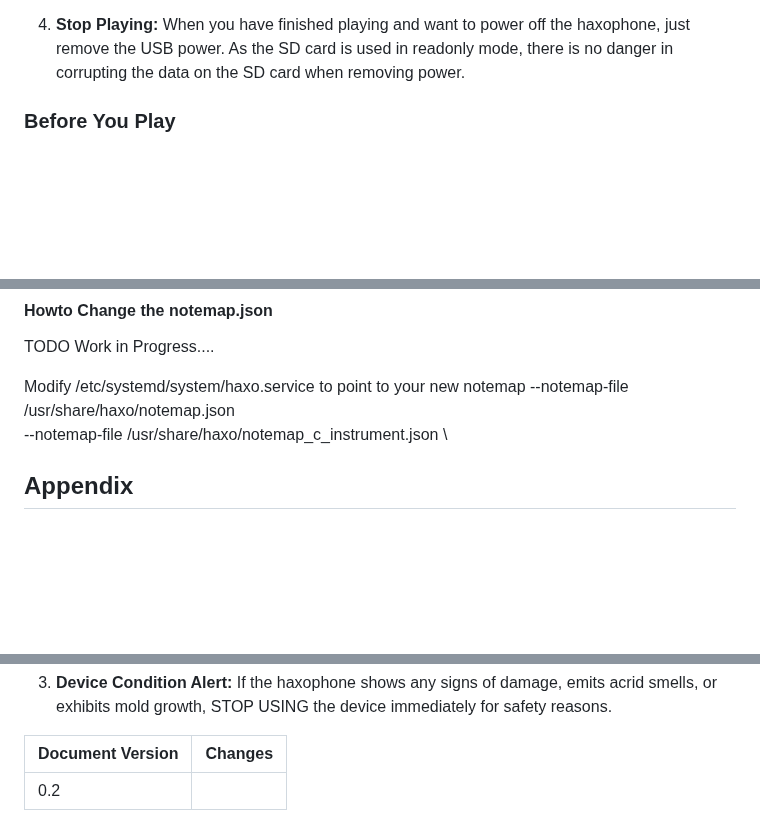
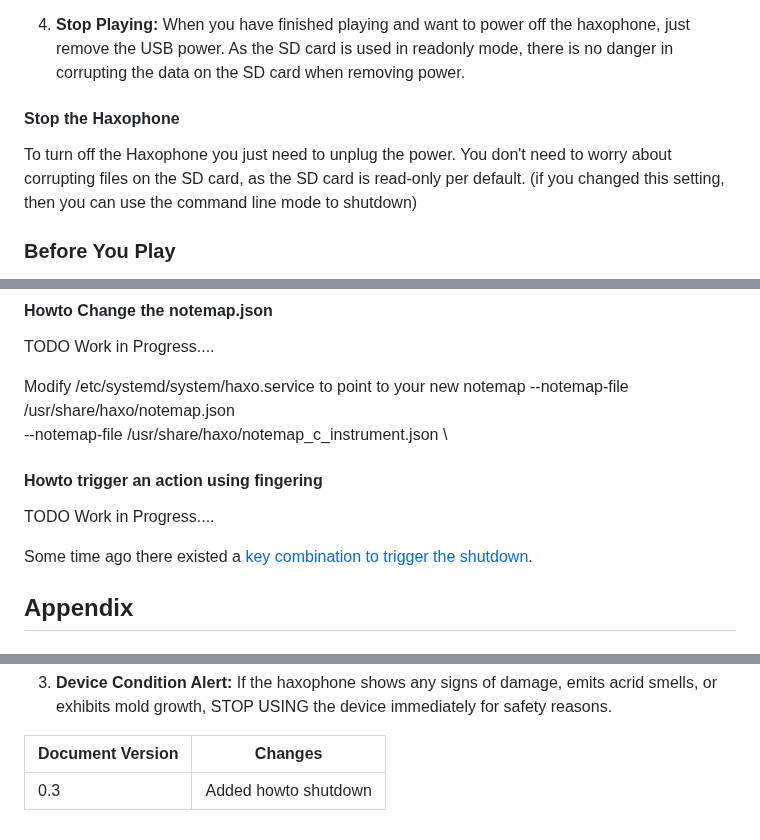
Before and after one commit to cardonabits/haxo-hw, a Markdown page: docs/manual/manual.md, 3 parts joined by grey strips. Drawn GitHub-style; blank space fills up the shorter version.

Commit message:
Update manual.md
Added howto shutdown

```diff
--- a/docs/manual/manual.md
+++ b/docs/manual/manual.md
@@ -231,6 +233,9 @@ Now your haxophone is ready to play!
 When you have finished playing and want to power off the haxophone, just remove the USB power. As the SD card is used in readonly mode, there is no danger in corrupting the data on the SD card when removing power.
 
  <a name="before-you-play"></a>
+
+#### Stop the Haxophone
+To turn off the Haxophone you just need to unplug the power. You don't need to worry about corrupting files on the SD card, as the SD card is read-only per default. (if you changed this setting, then you can use the command line mode to shutdown)
 
 ### Before You Play
 With the haxophone you have the full choice of what kind of instrument you want to play, you do not need to stick to the tenor saxophone sound or the fact that the keys are transposed to Bb.
@@ -556,6 +561,15 @@ TODO Work in Progress....
  --notemap-file /usr/share/haxo/notemap.json \
  --notemap-file /usr/share/haxo/notemap_c_instrument.json \
 
+<a name="#howto-tigger-action"></a>
+
+#### Howto trigger an action using fingering
+
+TODO Work in Progress....
+
+Some time ago there existed a [key combination to trigger the shutdown](https://github.com/cardonabits/haxo-rs/commit/9a9a84b224fc8a8fe0d9163508b1aee2d814d735).
+
+
  <a name="appendix"></a>
 
 ## Appendix
@@ -755,4 +771,4 @@ For an explanation how to switch between the sounds see
 
 | Document Version | Changes |
 | --- | --- |
-| 0.2 |     |
+| 0.3 | Added howto shutdown  |
```
Also changed, not shown: other parts of docs/manual/manual.md (+4 -0 lines).
